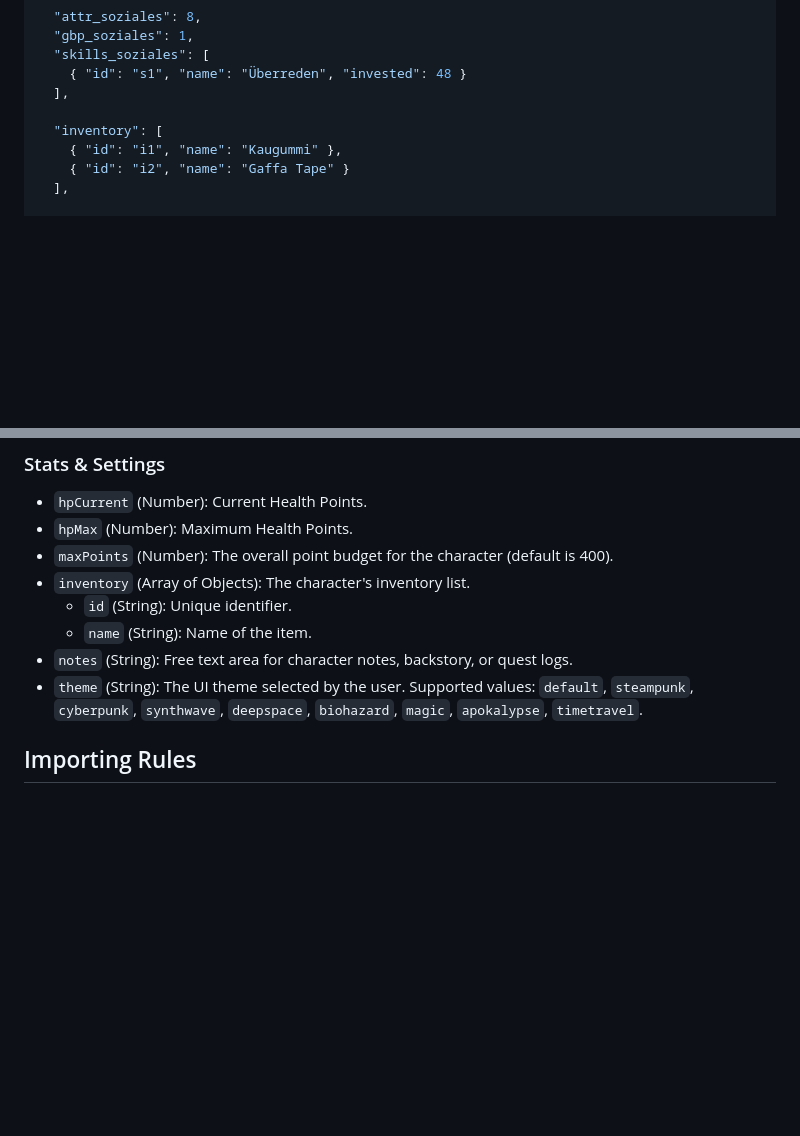
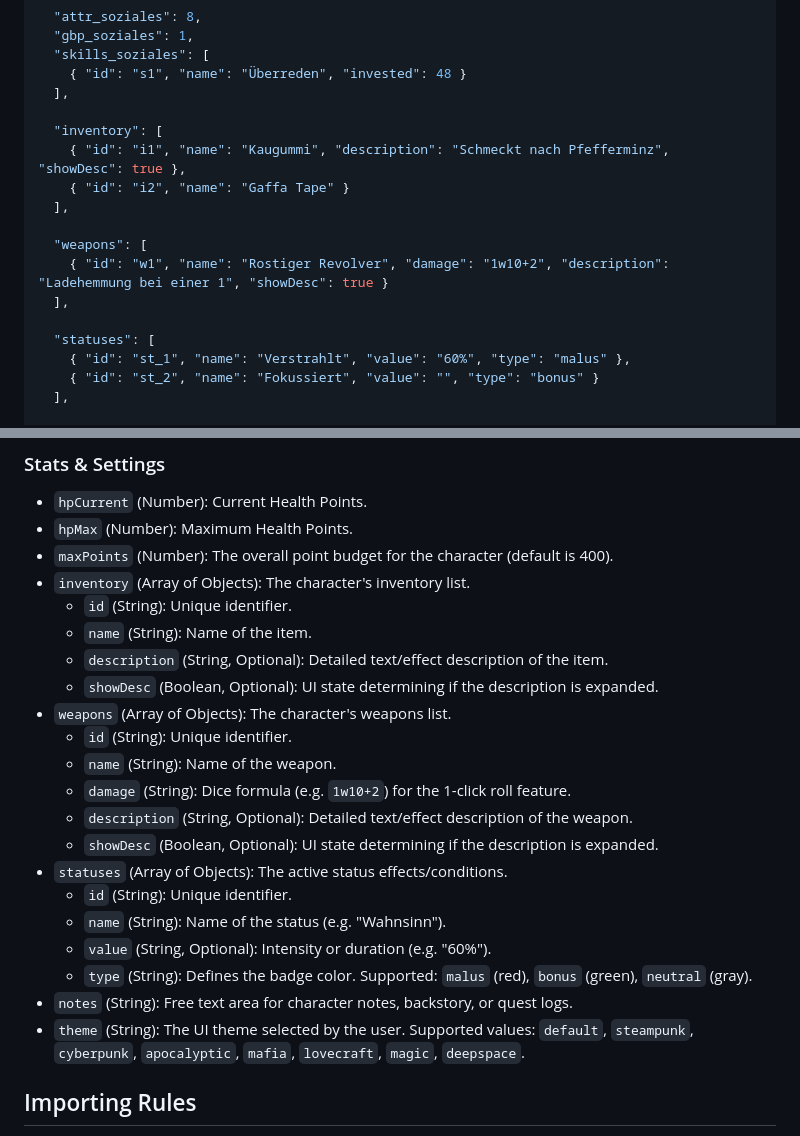
Before and after one commit to DonDavis-vibe/how-to-be-a-hero-character-sheet, a Markdown page: DATA_FORMAT.md, 2 parts joined by grey strips. GitHub-like rendering; blank space fills up the shorter version.

Commit message:
Update DATA_FORMAT.md with weapons, statuses, and themes

```diff
--- a/DATA_FORMAT.md
+++ b/DATA_FORMAT.md
@@ -39,8 +39,17 @@ The root object of the JSON file represents a single character's state.
   ],
 
   "inventory": [
-    { "id": "i1", "name": "Kaugummi" },
+    { "id": "i1", "name": "Kaugummi", "description": "Schmeckt nach Pfefferminz", "showDesc": true },
     { "id": "i2", "name": "Gaffa Tape" }
   ],
 
+  "weapons": [
+    { "id": "w1", "name": "Rostiger Revolver", "damage": "1w10+2", "description": "Ladehemmung bei einer 1", "showDesc": true }
+  ],
+
+  "statuses": [
+    { "id": "st_1", "name": "Verstrahlt", "value": "60%", "type": "malus" },
+    { "id": "st_2", "name": "Fokussiert", "value": "", "type": "bonus" }
+  ],
+
   "notes": "Hat Höhenangst...",
@@ -79,8 +88,21 @@ For each category `<cat>` (`handeln`, `wissen`, `soziales`), the following keys
 - `inventory` (Array of Objects): The character's inventory list.
   - `id` (String): Unique identifier.
   - `name` (String): Name of the item.
+  - `description` (String, Optional): Detailed text/effect description of the item.
+  - `showDesc` (Boolean, Optional): UI state determining if the description is expanded.
+- `weapons` (Array of Objects): The character's weapons list.
+  - `id` (String): Unique identifier.
+  - `name` (String): Name of the weapon.
+  - `damage` (String): Dice formula (e.g. `1w10+2`) for the 1-click roll feature.
+  - `description` (String, Optional): Detailed text/effect description of the weapon.
+  - `showDesc` (Boolean, Optional): UI state determining if the description is expanded.
+- `statuses` (Array of Objects): The active status effects/conditions.
+  - `id` (String): Unique identifier.
+  - `name` (String): Name of the status (e.g. "Wahnsinn").
+  - `value` (String, Optional): Intensity or duration (e.g. "60%").
+  - `type` (String): Defines the badge color. Supported: `malus` (red), `bonus` (green), `neutral` (gray).
 - `notes` (String): Free text area for character notes, backstory, or quest logs.
-- `theme` (String): The UI theme selected by the user. Supported values: `default`, `steampunk`, `cyberpunk`, `synthwave`, `deepspace`, `biohazard`, `magic`, `apokalypse`, `timetravel`.
+- `theme` (String): The UI theme selected by the user. Supported values: `default`, `steampunk`, `cyberpunk`, `apocalyptic`, `mafia`, `lovecraft`, `magic`, `deepspace`.
 
 ## Importing Rules
 
```
Also changed, not shown: other parts of DATA_FORMAT.md (+1 -1 lines).
